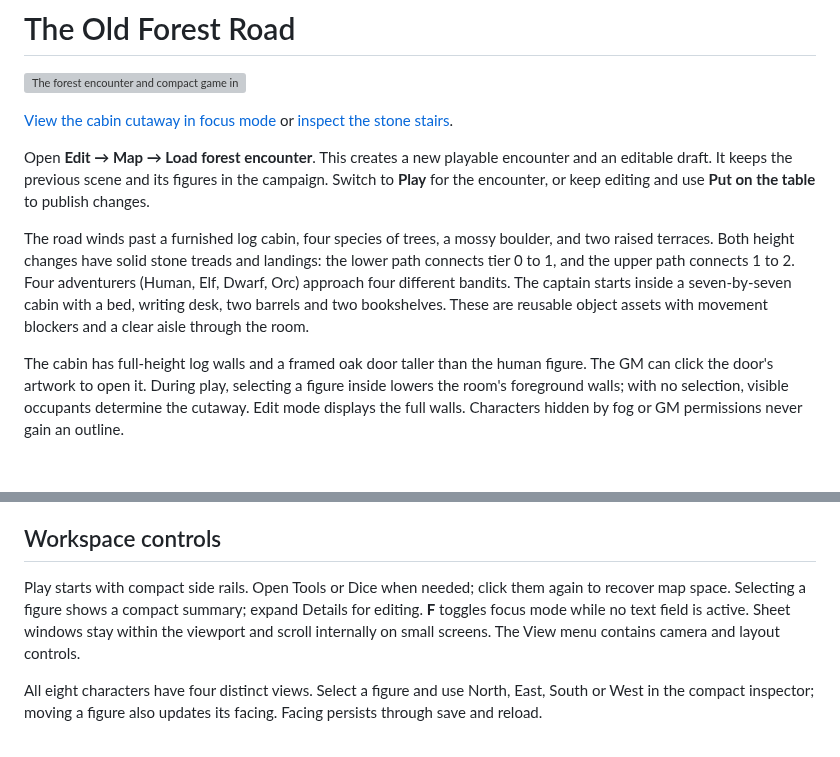
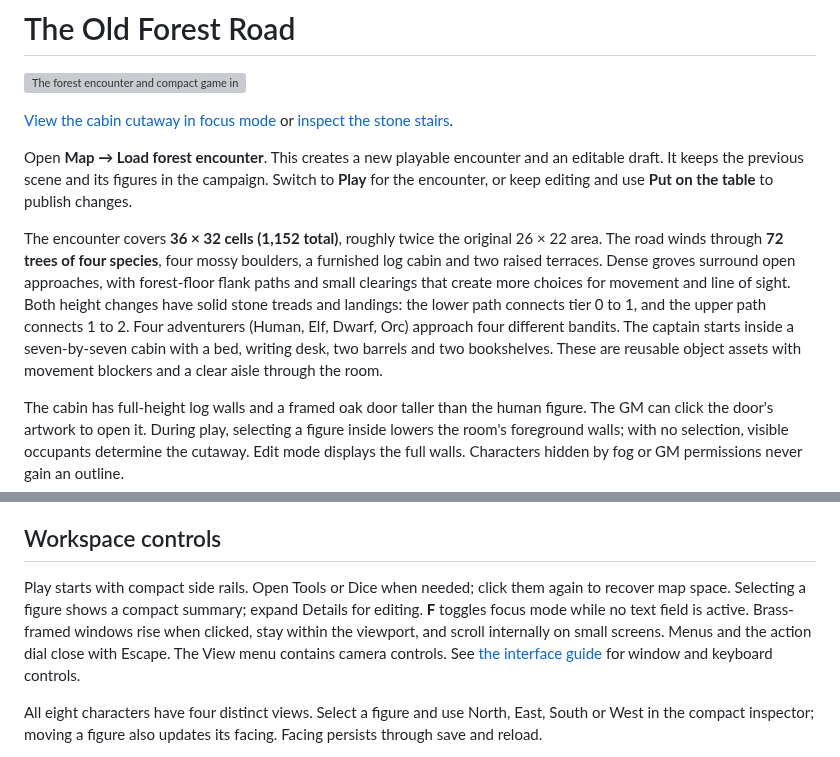
Before and after one commit to korhag/longtable, a Markdown page: docs/forest-sample.md, 2 parts joined by grey strips. Drawn GitHub-style; blank space fills up the shorter version; grey boxes are pictures that could not be loaded.

```diff
--- a/docs/forest-sample.md
+++ b/docs/forest-sample.md
@@ -4,9 +4,9 @@
 
 [View the cabin cutaway in focus mode](milestones/forest-cabin-cutaway.png) or [inspect the stone stairs](milestones/forest-stairs.png).
 
-Open **Edit → Map → Load forest encounter**. This creates a new playable encounter and an editable draft. It keeps the previous scene and its figures in the campaign. Switch to **Play** for the encounter, or keep editing and use **Put on the table** to publish changes.
+Open **Map → Load forest encounter**. This creates a new playable encounter and an editable draft. It keeps the previous scene and its figures in the campaign. Switch to **Play** for the encounter, or keep editing and use **Put on the table** to publish changes.
 
-The road winds past a furnished log cabin, four species of trees, a mossy boulder, and two raised terraces. Both height changes have solid stone treads and landings: the lower path connects tier 0 to 1, and the upper path connects 1 to 2. Four adventurers (Human, Elf, Dwarf, Orc) approach four different bandits. The captain starts inside a seven-by-seven cabin with a bed, writing desk, two barrels and two bookshelves. These are reusable object assets with movement blockers and a clear aisle through the room.
+The encounter covers **36 × 32 cells (1,152 total)**, roughly twice the original 26 × 22 area. The road winds through **72 trees of four species**, four mossy boulders, a furnished log cabin and two raised terraces. Dense groves surround open approaches, with forest-floor flank paths and small clearings that create more choices for movement and line of sight. Both height changes have solid stone treads and landings: the lower path connects tier 0 to 1, and the upper path connects 1 to 2. Four adventurers (Human, Elf, Dwarf, Orc) approach four different bandits. The captain starts inside a seven-by-seven cabin with a bed, writing desk, two barrels and two bookshelves. These are reusable object assets with movement blockers and a clear aisle through the room.
 
 The cabin has full-height log walls and a framed oak door taller than the human figure. The GM can click the door's artwork to open it. During play, selecting a figure inside lowers the room's foreground walls; with no selection, visible occupants determine the cutaway. Edit mode displays the full walls. Characters hidden by fog or GM permissions never gain an outline.
 
@@ -34,7 +34,7 @@ Open **Sounds** to try female and male combat voices: Attack, Exertion, Take dam
 
 ## Workspace controls
 
-Play starts with compact side rails. Open Tools or Dice when needed; click them again to recover map space. Selecting a figure shows a compact summary; expand Details for editing. **F** toggles focus mode while no text field is active. Sheet windows stay within the viewport and scroll internally on small screens. The View menu contains camera and layout controls.
+Play starts with compact side rails. Open Tools or Dice when needed; click them again to recover map space. Selecting a figure shows a compact summary; expand Details for editing. **F** toggles focus mode while no text field is active. Brass-framed windows rise when clicked, stay within the viewport, and scroll internally on small screens. Menus and the action dial close with Escape. The View menu contains camera controls. See [the interface guide](ui.md) for window and keyboard controls.
 
 All eight characters have four distinct views. Select a figure and use North, East, South or West in the compact inspector; moving a figure also updates its facing. Facing persists through save and reload.
 
```
Also changed, not shown: docs/ui.md (+10 -4 lines), docs/milestones/table-lighting-menu.png (added), 16 other files.
